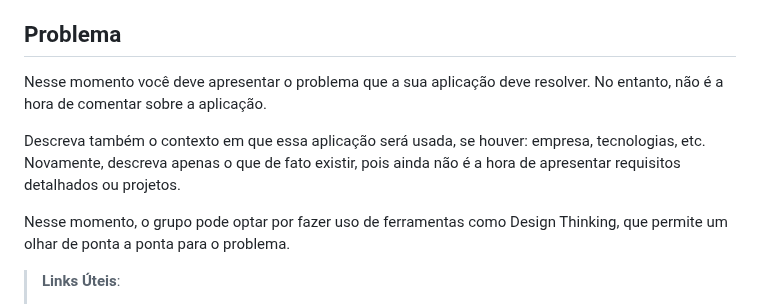
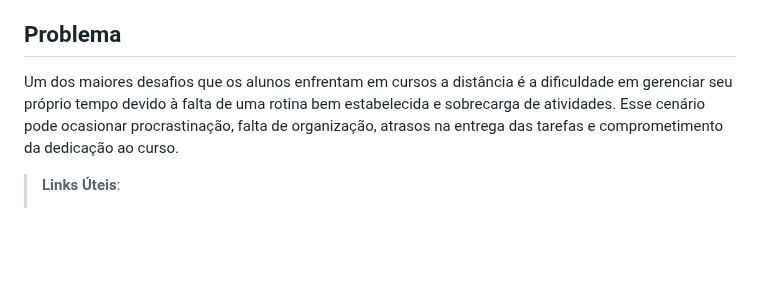
Before and after one commit to ICEI-PUC-Minas-PMV-ADS/pmv-ads-2023-1-e1-proj-web-t12-Scholar-Planner, a Markdown page: docs/01-Documentação de Contexto.md, the part around the change. GitHub-like rendering; blank space fills up the shorter version.

```diff
--- a/docs/01-Documentação de Contexto.md
+++ b/docs/01-Documentação de Contexto.md
@@ -10,11 +10,7 @@ limitem a sua condição de se informar de maneira adequada diante dos fatos que
 
 
 ## Problema
-Nesse momento você deve apresentar o problema que a sua aplicação deve  resolver. No entanto, não é a hora de comentar sobre a aplicação.
-
-Descreva também o contexto em que essa aplicação será usada, se  houver: empresa, tecnologias, etc. Novamente, descreva apenas o que de  fato existir, pois ainda não é a hora de apresentar requisitos  detalhados ou projetos.
-
-Nesse momento, o grupo pode optar por fazer uso  de ferramentas como Design Thinking, que permite um olhar de ponta a ponta para o problema.
+Um dos maiores desafios que os alunos enfrentam em cursos a distância é a dificuldade em gerenciar seu próprio tempo devido à falta de uma rotina bem estabelecida e sobrecarga de atividades. Esse cenário pode ocasionar procrastinação, falta de organização, atrasos na entrega das tarefas e comprometimento da dedicação ao curso.
 
 > **Links Úteis**:
 > - [Objetivos, Problema de pesquisa e Justificativa](https://medium.com/@versioparole/objetivos-problema-de-pesquisa-e-justificativa-c98c8233b9c3)
```
